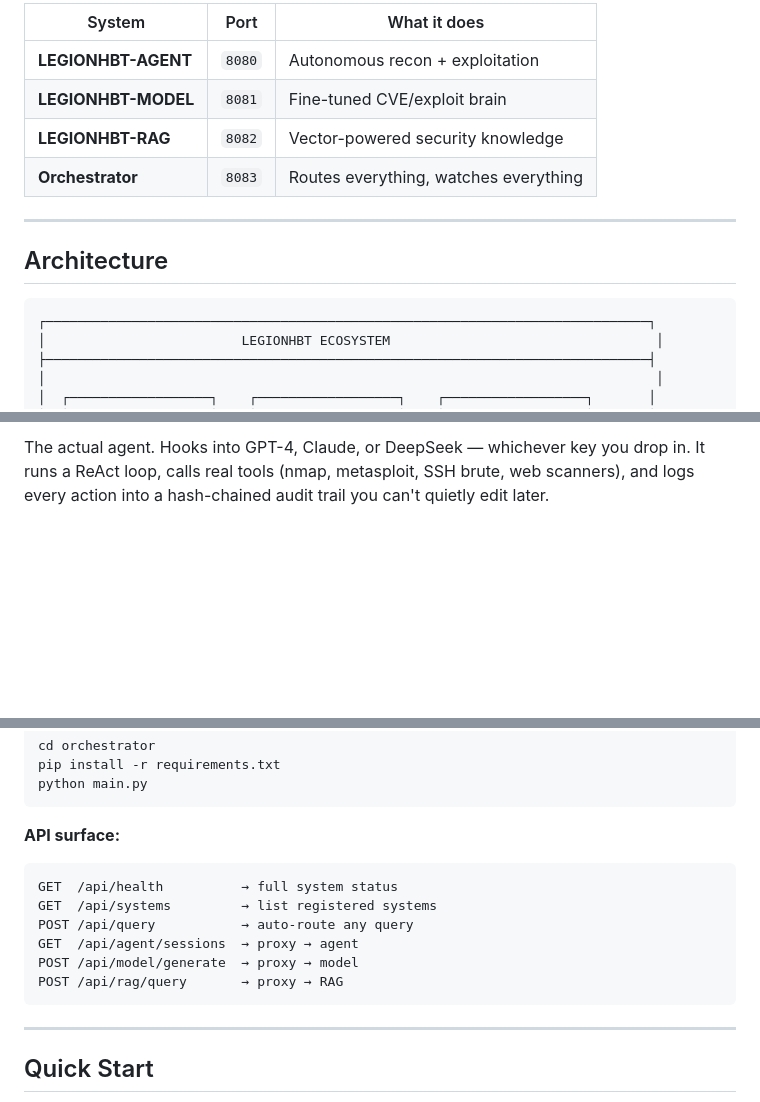
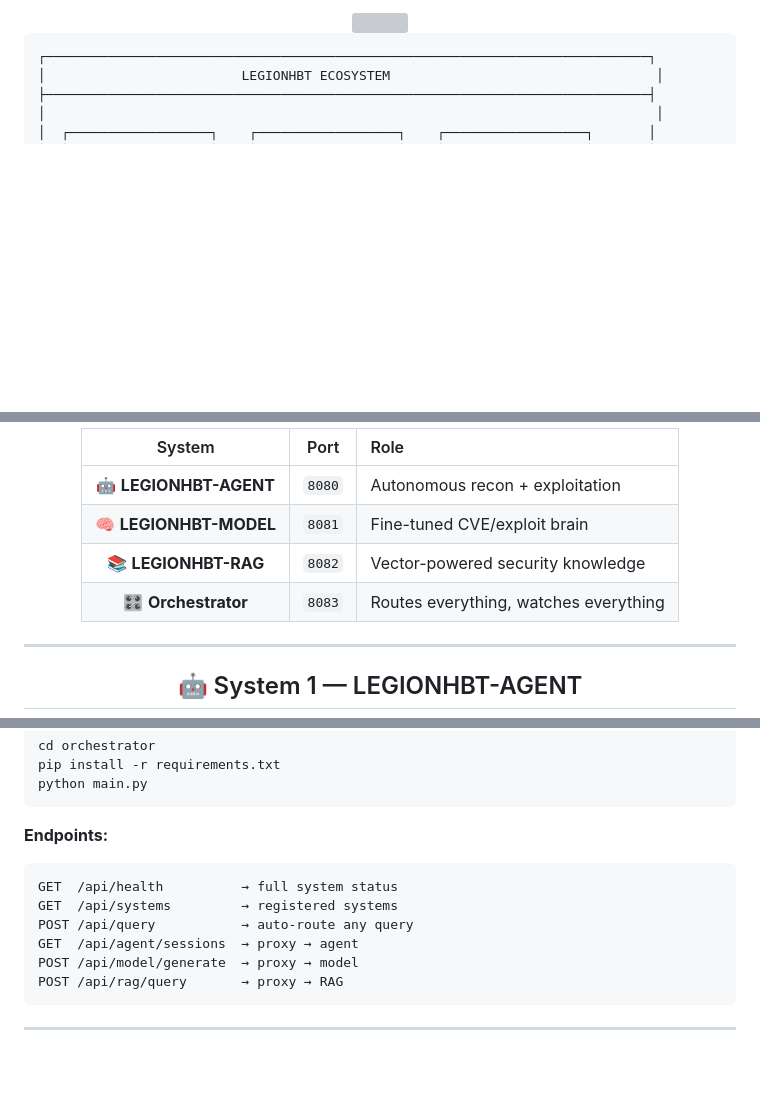
Before and after one commit to deathlegionteamlk/legionhbt, a Markdown page: README.md, 3 parts joined by grey strips. Drawn GitHub-style; blank space fills up the shorter version; grey boxes are pictures that could not be loaded.

````diff
--- a/README.md
+++ b/README.md
@@ -16,14 +40,7 @@ LEGIONHBT is a fully autonomous AI pentesting suite — agent, model, and knowle
 
-| System | Port | What it does |
-|---|---|---|
-| **LEGIONHBT-AGENT** | `8080` | Autonomous recon + exploitation |
-| **LEGIONHBT-MODEL** | `8081` | Fine-tuned CVE/exploit brain |
-| **LEGIONHBT-RAG** | `8082` | Vector-powered security knowledge |
-| **Orchestrator** | `8083` | Routes everything, watches everything |
+<img src="https://media.giphy.com/media/v1.Y2lkPTc5MGI3NjExN25uaWR5Zjd4MnFkdGdrZ3d0YXRtZDZzd3N3ZTFwcGdzeGxrcHFtaiZlcD12MV9pbnRlcm5hbF9naWZfYnlfaWQmY3Q9Zw/l46Cy1rHbQ92uuLXa/giphy.gif" width="60%"/>
 
----
-
-## Architecture
+</div>
 
 ```
 ┌─────────────────────────────────────────────────────────────────────────────┐
@@ -61,2 +81,16 @@ LEGIONHBT is a fully autonomous AI pentesting suite — agent, model, and knowle
 
-The actual agent. Hooks into GPT-4, Claude, or DeepSeek — whichever key you drop in. It runs a ReAct loop, calls real tools (nmap, metasploit, SSH brute, web scanners), and logs every action into a hash-chained audit trail you can't quietly edit later.
+| System | Port | Role |
+|:---:|:---:|:---|
+| 🤖 **LEGIONHBT-AGENT** | `8080` | Autonomous recon + exploitation |
+| 🧠 **LEGIONHBT-MODEL** | `8081` | Fine-tuned CVE/exploit brain |
+| 📚 **LEGIONHBT-RAG** | `8082` | Vector-powered security knowledge |
+| 🎛️ **Orchestrator** | `8083` | Routes everything, watches everything |
+
+</div>
+
+---
+
+<div align="center">
+
+## 🤖 System 1 — LEGIONHBT-AGENT
+
@@ -160,11 +231,11 @@ pip install -r requirements.txt
 python main.py
 ```
 
-**API surface:**
+**Endpoints:**
 
 ```
 GET  /api/health          → full system status
-GET  /api/systems         → list registered systems
+GET  /api/systems         → registered systems
 POST /api/query           → auto-route any query
 GET  /api/agent/sessions  → proxy → agent
 POST /api/model/generate  → proxy → model
@@ -173,5 +244,5 @@ POST /api/rag/query       → proxy → RAG
 
 ---
 
-## Quick Start
+<div align="center">
 
````
Also changed, not shown: other parts of README.md (+172 -63 lines).
